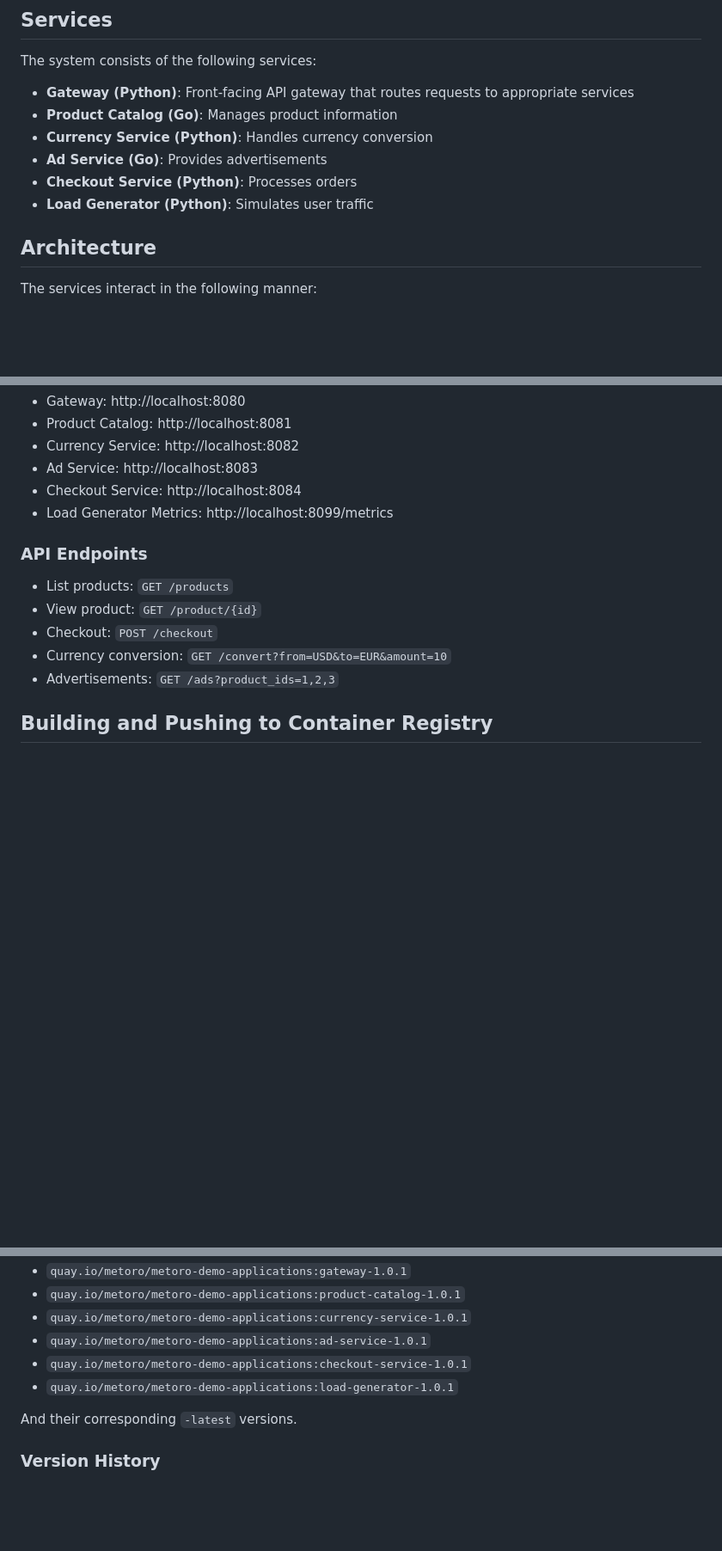
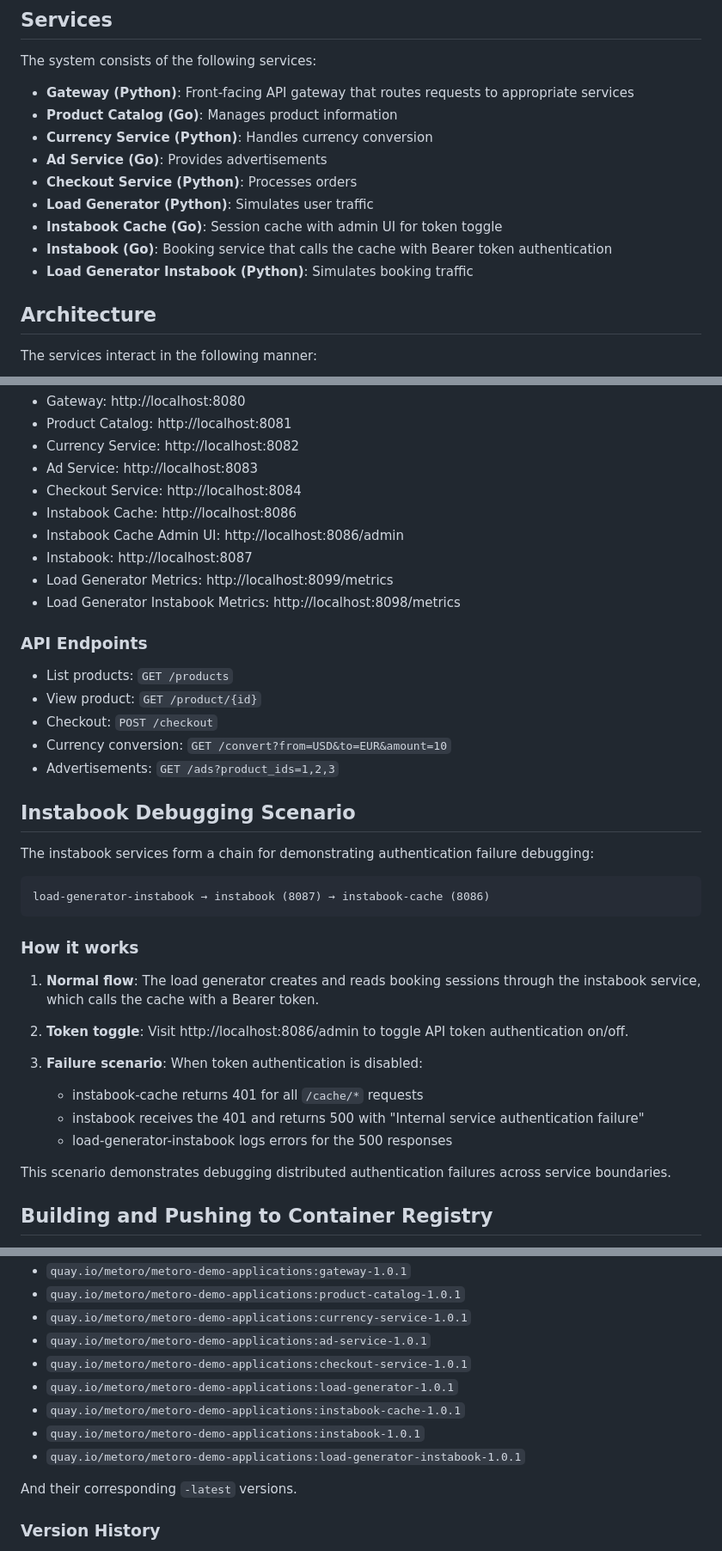
Before and after one commit to metoro-io/metoro-debugging-scenario, a Markdown page: README.md, 3 parts joined by grey strips. Shown at 86% size. Rendered like a GitHub page; blank space fills up the shorter version.

Commit message:
Update README with instabook services documentation
Add documentation for the new instabook service chain including:
- Service descriptions
- Available ports and admin UI
- Container image names
- Debugging scenario explanation

Co-Authored-By: Claude Opus 4.5 <noreply@anthropic.com>

````diff
--- a/README.md
+++ b/README.md
@@ -12,6 +12,9 @@ The system consists of the following services:
 - **Ad Service (Go)**: Provides advertisements
 - **Checkout Service (Python)**: Processes orders
 - **Load Generator (Python)**: Simulates user traffic
+- **Instabook Cache (Go)**: Session cache with admin UI for token toggle
+- **Instabook (Go)**: Booking service that calls the cache with Bearer token authentication
+- **Load Generator Instabook (Python)**: Simulates booking traffic
 
 ## Architecture
 
@@ -47,7 +50,11 @@ The services will be available at:
 - Currency Service: http://localhost:8082
 - Ad Service: http://localhost:8083
 - Checkout Service: http://localhost:8084
+- Instabook Cache: http://localhost:8086
+- Instabook Cache Admin UI: http://localhost:8086/admin
+- Instabook: http://localhost:8087
 - Load Generator Metrics: http://localhost:8099/metrics
+- Load Generator Instabook Metrics: http://localhost:8098/metrics
 
 ### API Endpoints
 
@@ -56,6 +63,27 @@ The services will be available at:
 - Checkout: `POST /checkout`
 - Currency conversion: `GET /convert?from=USD&to=EUR&amount=10`
 - Advertisements: `GET /ads?product_ids=1,2,3`
+
+## Instabook Debugging Scenario
+
+The instabook services form a chain for demonstrating authentication failure debugging:
+
+```
+load-generator-instabook → instabook (8087) → instabook-cache (8086)
+```
+
+### How it works
+
+1. **Normal flow**: The load generator creates and reads booking sessions through the instabook service, which calls the cache with a Bearer token.
+
+2. **Token toggle**: Visit http://localhost:8086/admin to toggle API token authentication on/off.
+
+3. **Failure scenario**: When token authentication is disabled:
+   - instabook-cache returns 401 for all `/cache/*` requests
+   - instabook receives the 401 and returns 500 with "Internal service authentication failure"
+   - load-generator-instabook logs errors for the 500 responses
+
+This scenario demonstrates debugging distributed authentication failures across service boundaries.
 
 ## Building and Pushing to Container Registry
 
@@ -92,6 +120,9 @@ The resulting images will be:
 - `quay.io/metoro/metoro-demo-applications:ad-service-1.0.1`
 - `quay.io/metoro/metoro-demo-applications:checkout-service-1.0.1`
 - `quay.io/metoro/metoro-demo-applications:load-generator-1.0.1`
+- `quay.io/metoro/metoro-demo-applications:instabook-cache-1.0.1`
+- `quay.io/metoro/metoro-demo-applications:instabook-1.0.1`
+- `quay.io/metoro/metoro-demo-applications:load-generator-instabook-1.0.1`
 
 And their corresponding `-latest` versions.
 
````
